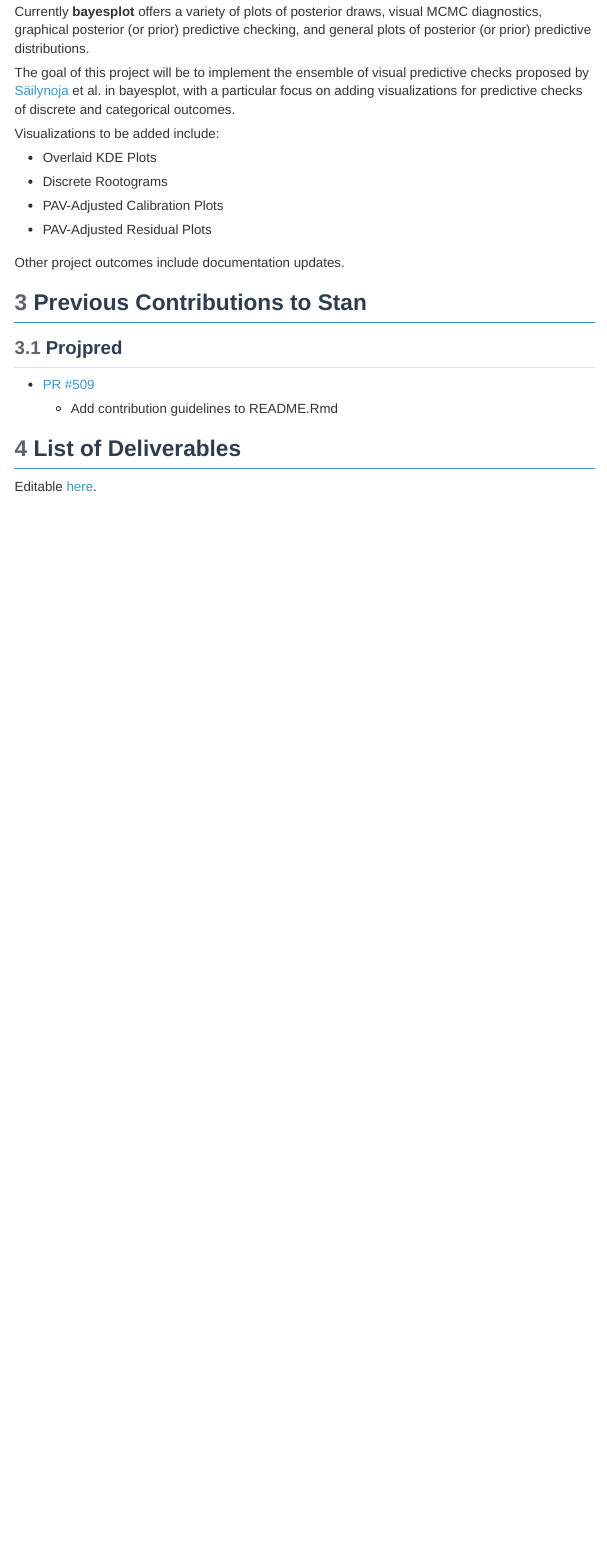
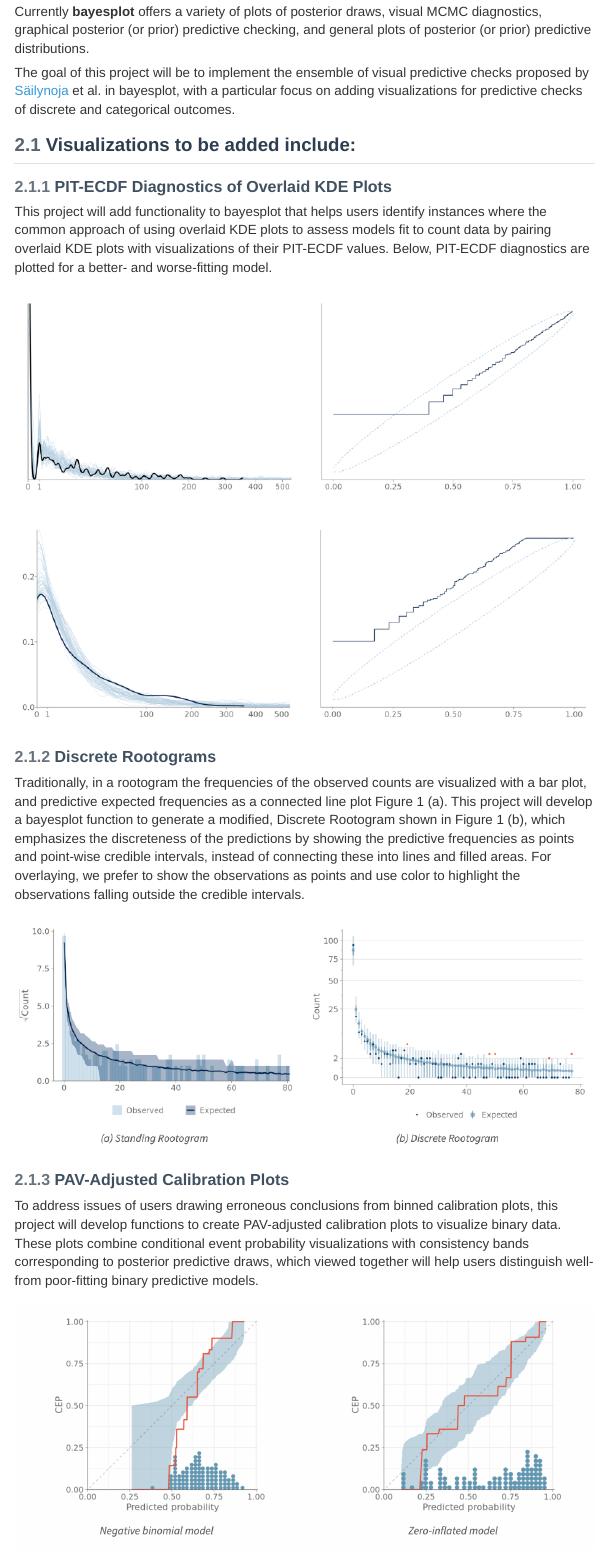
Before and after one commit to MichaelPaulLight/gsoc_proposal, a Quarto document (proposal.qmd): the page in a window 1100 px wide, from 520 px down. The pictures show the output file proposal.html that the author committed with the source, opened offline.

Commit message:
edit proposal

```diff
--- a/proposal.qmd
+++ b/proposal.qmd
@@ -30,14 +30,20 @@
 
 The goal of this project will be to implement the ensemble of visual predictive checks proposed by [Säilynoja](https://teemusailynoja.github.io/visual-predictive-checks/) et al. in bayesplot, with a particular focus on adding visualizations for predictive checks of discrete and categorical outcomes.
 
-Visualizations to be added include:
+## Visualizations to be added include:
 
--   Overlaid KDE Plots
+### PIT-ECDF Diagnostics of Overlaid KDE Plots
 
--   Discrete Rootograms
+This project will add functionality to bayesplot that helps users identify instances where the common approach of using overlaid KDE plots to assess models fit to count data by pairing overlaid KDE plots with visualizations of their PIT-ECDF values. Below, PIT-ECDF diagnostics are plotted for a better- and worse-fitting model.
 
--   PAV-Adjusted Calibration Plots
+![PIT-ECDF plot shows a better fit to data.](figures/plot_pit-ecdf.png)![PIT-ECDF plot shows a worse fit to data.](figures/plot_pit-ecdf_2.png)
 
--   PAV-Adjusted Residual Plots
+### Discrete Rootograms
 
-Other project outcomes include documentation updates.
+Traditionally, in a rootogram the frequencies of the observed counts are visualized with a bar plot, and predictive expected frequencies as a connected line plot Figure 1 (a). This project will develop a bayesplot function to generate a modified, Discrete Rootogram shown in Figure 1 (b), which emphasizes the discreteness of the predictions by showing the predictive frequencies as points and point-wise credible intervals, instead of connecting these into lines and filled areas. For overlaying, we prefer to show the observations as points and use color to highlight the observations falling outside the credible intervals.
+
+![](figures/plot_discrete-rootogram_4.png){fig-align="center"}
+
+### PAV-Adjusted Calibration Plots
+
+To address issues of users drawing erroneous conclusions from binned calibration plots, this project will develop functions to create PAV-adjusted calibration plots to visualize binary data. These plots combine conditional event probability visualizations with consistency bands corresponding to posterior predictive draws, which viewed together will help users distinguish well- from poor-fitting binary predictive models.
```
Also changed, not shown: Google Summer of Code Proposal_ bayesplot.pdf, figures/plot_discrete-rootogram.png (added), figures/plot_discrete-rootogram_2.png (added), figures/plot_discrete-rootogram_3.png (added), figures/plot_discrete-rootogram_4.png (added), figures/plot_pav-calibration.png (added), figures/plot_pav-calibration_2.png (added), figures/plot_pav-marginal.png (added), figures/plot_pav-marginal_2.png (added), figures/plot_pav-marginal_3.png (added), figures/plot_pit-ecdf.png (added), figures/plot_pit-ecdf_2.png (added), figures/plot_pit-ecdf_bad.png (added), figures/plot_standing-rootogram.png (added), 3 more files, 3 other files.
